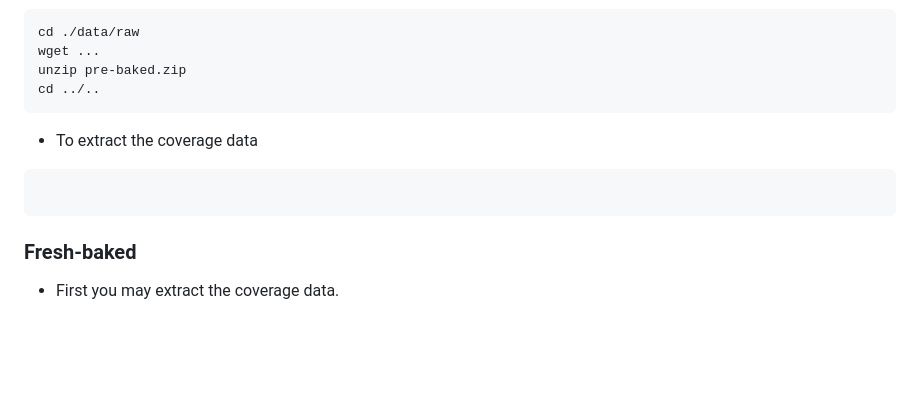
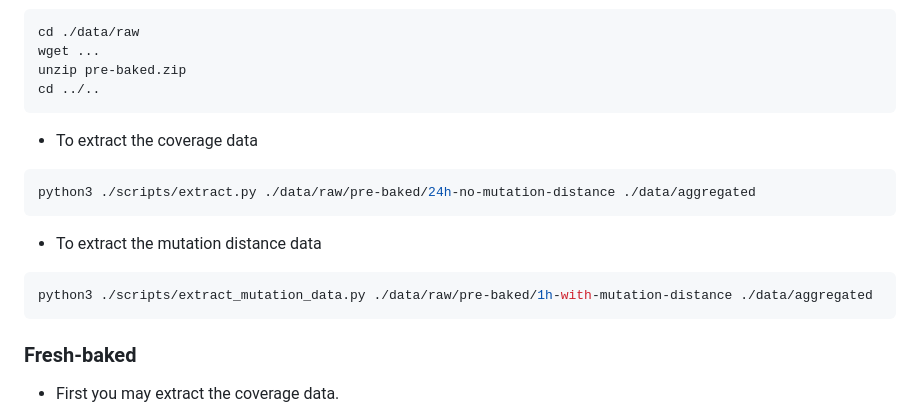
Before and after one commit to aoli-al/havoc-mutation-eval, a Markdown page: README.md, the part around the change. Drawn GitHub-style; blank space fills up the shorter version.

````diff
--- a/README.md
+++ b/README.md
@@ -90,12 +90,14 @@ cd ../..
 - To extract the coverage data
 
 ```bash
+python3 ./scripts/extract.py ./data/raw/pre-baked/24h-no-mutation-distance ./data/aggregated
 ```
 
+- To extract the mutation distance data
 
-
-
-
+```bash
+python3 ./scripts/extract_mutation_data.py ./data/raw/pre-baked/1h-with-mutation-distance ./data/aggregated
+```
 
 ### Fresh-baked
 
````
